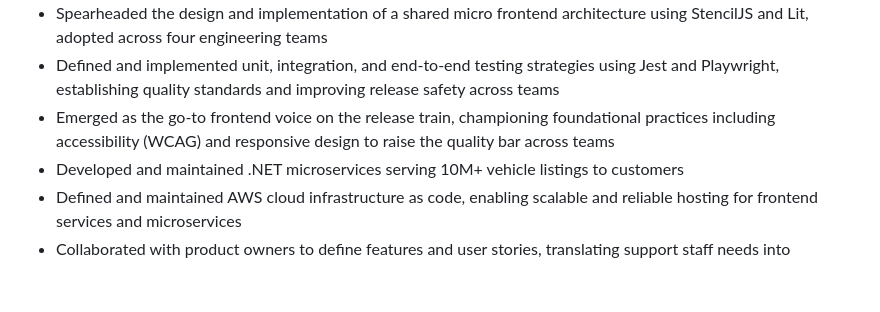
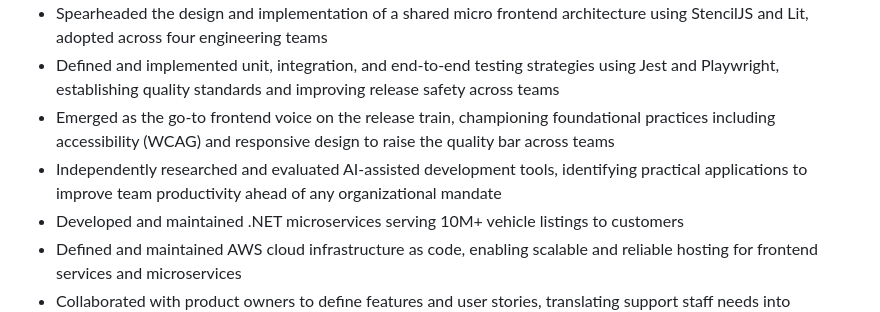
Before and after one commit to lebull/lebull.github.io, a Markdown page: source.md, the part around the change. GitHub-like rendering; blank space fills up the shorter version.

Commit message:
Add the naughty one

```diff
--- a/source.md
+++ b/source.md
@@ -36,6 +36,7 @@ Bachelor of Computer Science - Mississippi State University - 2014
 - Spearheaded the design and implementation of a shared micro frontend architecture using StencilJS and Lit, adopted across four engineering teams
 - Defined and implemented unit, integration, and end-to-end testing strategies using Jest and Playwright, establishing quality standards and improving release safety across teams
 - Emerged as the go-to frontend voice on the release train, championing foundational practices including accessibility (WCAG) and responsive design to raise the quality bar across teams
+- Independently researched and evaluated AI-assisted development tools, identifying practical applications to improve team productivity ahead of any organizational mandate
 - Developed and maintained .NET microservices serving 10M+ vehicle listings to customers
 - Defined and maintained AWS cloud infrastructure as code, enabling scalable and reliable hosting for frontend services and microservices
 - Collaborated with product owners to define features and user stories, translating support staff needs into actionable engineering deliverables
```
